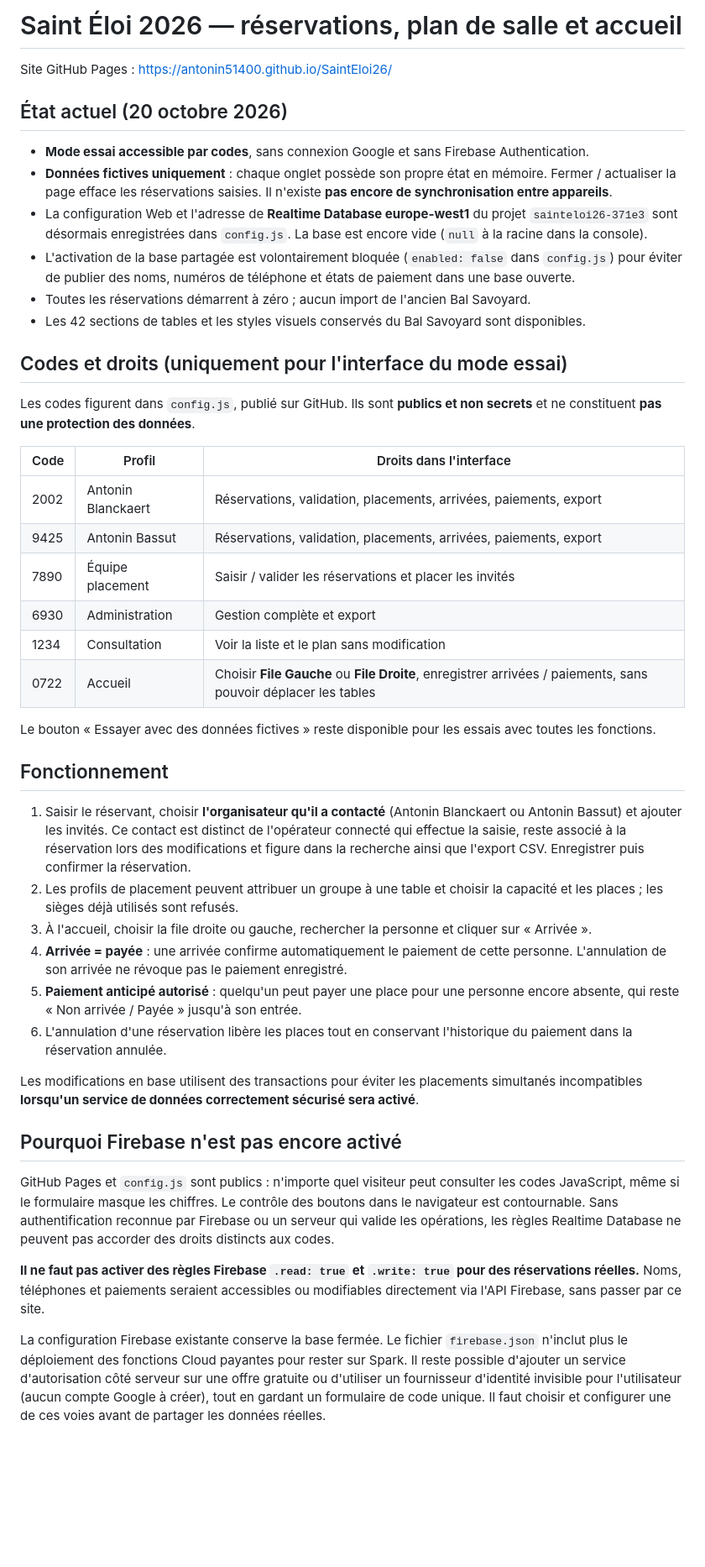
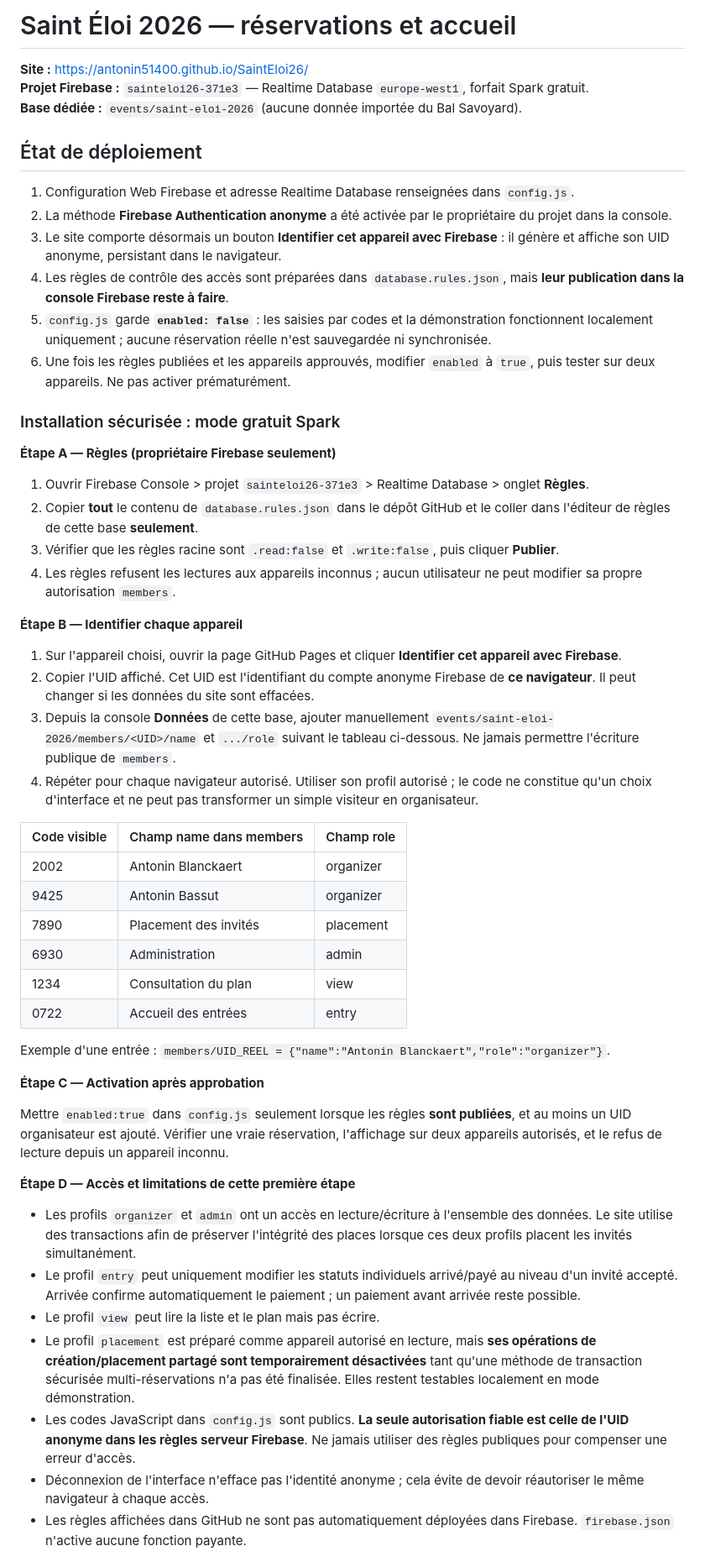
Before and after one commit to antonin51400/SaintEloi26, a Markdown page: README.md, the part around one of its changes. Shown at 84% size. GitHub-like rendering; blank space fills up the shorter version.

Commit message:
Documenter le jumelage anonyme, la publication des règles et l'autorisation manuelle des appareils

```diff
--- a/README.md
+++ b/README.md
@@ -1,47 +1,56 @@
-# Saint Éloi 2026 — réservations, plan de salle et accueil
+# Saint Éloi 2026 — réservations et accueil
 
-Site GitHub Pages : https://antonin51400.github.io/SaintEloi26/
+**Site :** https://antonin51400.github.io/SaintEloi26/
+**Projet Firebase :** `sainteloi26-371e3` — Realtime Database `europe-west1`, forfait Spark gratuit.
+**Base dédiée :** `events/saint-eloi-2026` (aucune donnée importée du Bal Savoyard).
 
-## État actuel (20 octobre 2026)
+## État de déploiement
 
-- **Mode essai accessible par codes**, sans connexion Google et sans Firebase Authentication.
-- **Données fictives uniquement** : chaque onglet possède son propre état en mémoire. Fermer / actualiser la page efface les réservations saisies. Il n'existe **pas encore de synchronisation entre appareils**.
-- La configuration Web et l'adresse de **Realtime Database europe-west1** du projet `sainteloi26-371e3` sont désormais enregistrées dans `config.js`. La base est encore vide (`null` à la racine dans la console).
-- L'activation de la base partagée est volontairement bloquée (`enabled: false` dans `config.js`) pour éviter de publier des noms, numéros de téléphone et états de paiement dans une base ouverte.
-- Toutes les réservations démarrent à zéro ; aucun import de l'ancien Bal Savoyard.
-- Les 42 sections de tables et les styles visuels conservés du Bal Savoyard sont disponibles.
+1. Configuration Web Firebase et adresse Realtime Database renseignées dans `config.js`.
+2. La méthode **Firebase Authentication anonyme** a été activée par le propriétaire du projet dans la console.
+3. Le site comporte désormais un bouton **Identifier cet appareil avec Firebase** : il génère et affiche son UID anonyme, persistant dans le navigateur.
+4. Les règles de contrôle des accès sont préparées dans `database.rules.json`, mais **leur publication dans la console Firebase reste à faire**.
+5. `config.js` garde **`enabled: false`** : les saisies par codes et la démonstration fonctionnent localement uniquement ; aucune réservation réelle n'est sauvegardée ni synchronisée.
+6. Une fois les règles publiées et les appareils approuvés, modifier `enabled` à `true`, puis tester sur deux appareils. Ne pas activer prématurément.
 
-## Codes et droits (uniquement pour l'interface du mode essai)
+### Installation sécurisée : mode gratuit Spark
 
-Les codes figurent dans `config.js`, publié sur GitHub. Ils sont **publics et non secrets** et ne constituent **pas une protection des données**.
+**Étape A — Règles (propriétaire Firebase seulement)**
 
-| Code | Profil | Droits dans l'interface |
-|------|--------|--------------------------|
-| 2002 | Antonin Blanckaert | Réservations, validation, placements, arrivées, paiements, export |
-| 9425 | Antonin Bassut | Réservations, validation, placements, arrivées, paiements, export |
-| 7890 | Équipe placement | Saisir / valider les réservations et placer les invités |
-| 6930 | Administration | Gestion complète et export |
-| 1234 | Consultation | Voir la liste et le plan sans modification |
-| 0722 | Accueil | Choisir **File Gauche** ou **File Droite**, enregistrer arrivées / paiements, sans pouvoir déplacer les tables |
+1. Ouvrir Firebase Console > projet `sainteloi26-371e3` > Realtime Database > onglet **Règles**.
+2. Copier **tout** le contenu de `database.rules.json` dans le dépôt GitHub et le coller dans l'éditeur de règles de cette base **seulement**.
+3. Vérifier que les règles racine sont `.read:false` et `.write:false`, puis cliquer **Publier**.
+4. Les règles refusent les lectures aux appareils inconnus ; aucun utilisateur ne peut modifier sa propre autorisation `members`.
 
-Le bouton « Essayer avec des données fictives » reste disponible pour les essais avec toutes les fonctions.
+**Étape B — Identifier chaque appareil**
 
-## Fonctionnement
+1. Sur l'appareil choisi, ouvrir la page GitHub Pages et cliquer **Identifier cet appareil avec Firebase**.
+2. Copier l'UID affiché. Cet UID est l'identifiant du compte anonyme Firebase de **ce navigateur**. Il peut changer si les données du site sont effacées.
+3. Depuis la console **Données** de cette base, ajouter manuellement `events/saint-eloi-2026/members/<UID>/name` et `.../role` suivant le tableau ci-dessous. Ne jamais permettre l'écriture publique de `members`.
+4. Répéter pour chaque navigateur autorisé. Utiliser son profil autorisé ; le code ne constitue qu'un choix d'interface et ne peut pas transformer un simple visiteur en organisateur.
 
-1. Saisir le réservant, choisir **l'organisateur qu'il a contacté** (Antonin Blanckaert ou Antonin Bassut) et ajouter les invités. Ce contact est distinct de l'opérateur connecté qui effectue la saisie, reste associé à la réservation lors des modifications et figure dans la recherche ainsi que l'export CSV. Enregistrer puis confirmer la réservation.
-2. Les profils de placement peuvent attribuer un groupe à une table et choisir la capacité et les places ; les sièges déjà utilisés sont refusés.
-3. À l'accueil, choisir la file droite ou gauche, rechercher la personne et cliquer sur « Arrivée ».
-4. **Arrivée = payée** : une arrivée confirme automatiquement le paiement de cette personne. L'annulation de son arrivée ne révoque pas le paiement enregistré.
-5. **Paiement anticipé autorisé** : quelqu'un peut payer une place pour une personne encore absente, qui reste « Non arrivée / Payée » jusqu'à son entrée.
-6. L'annulation d'une réservation libère les places tout en conservant l'historique du paiement dans la réservation annulée.
+| Code visible | Champ name dans members | Champ role |
+|---|---|---|
+| 2002 | Antonin Blanckaert | organizer |
+| 9425 | Antonin Bassut | organizer |
+| 7890 | Placement des invités | placement |
+| 6930 | Administration | admin |
+| 1234 | Consultation du plan | view |
+| 0722 | Accueil des entrées | entry |
 
-Les modifications en base utilisent des transactions pour éviter les placements simultanés incompatibles **lorsqu'un service de données correctement sécurisé sera activé**.
+Exemple d'une entrée : `members/UID_REEL = {"name":"Antonin Blanckaert","role":"organizer"}`.
 
-## Pourquoi Firebase n'est pas encore activé
+**Étape C — Activation après approbation**
 
-GitHub Pages et `config.js` sont publics : n'importe quel visiteur peut consulter les codes JavaScript, même si le formulaire masque les chiffres. Le contrôle des boutons dans le navigateur est contournable. Sans authentification reconnue par Firebase ou un serveur qui valide les opérations, les règles Realtime Database ne peuvent pas accorder des droits distincts aux codes.
+Mettre `enabled:true` dans `config.js` seulement lorsque les règles **sont publiées**, et au moins un UID organisateur est ajouté. Vérifier une vraie réservation, l'affichage sur deux appareils autorisés, et le refus de lecture depuis un appareil inconnu.
 
-**Il ne faut pas activer des règles Firebase `.read: true` et `.write: true` pour des réservations réelles.** Noms, téléphones et paiements seraient accessibles ou modifiables directement via l'API Firebase, sans passer par ce site.
+**Étape D — Accès et limitations de cette première étape**
 
-La configuration Firebase existante conserve la base fermée. Le fichier `firebase.json` n'inclut plus le déploiement des fonctions Cloud payantes pour rester sur Spark. Il reste possible d'ajouter un service d'autorisation côté serveur sur une offre gratuite ou d'utiliser un fournisseur d'identité invisible pour l'utilisateur (aucun compte Google à créer), tout en gardant un formulaire de code unique. Il faut choisir et configurer une de ces voies avant de partager les données réelles.
+- Les profils `organizer` et `admin` ont un accès en lecture/écriture à l'ensemble des données. Le site utilise des transactions afin de préserver l'intégrité des places lorsque ces deux profils placent les invités simultanément.
+- Le profil `entry` peut uniquement modifier les statuts individuels arrivé/payé au niveau d'un invité accepté. Arrivée confirme automatiquement le paiement ; un paiement avant arrivée reste possible.
+- Le profil `view` peut lire la liste et le plan mais pas écrire.
+- Le profil `placement` est préparé comme appareil autorisé en lecture, mais **ses opérations de création/placement partagé sont temporairement désactivées** tant qu'une méthode de transaction sécurisée multi-réservations n'a pas été finalisée. Elles restent testables localement en mode démonstration.
+- Les codes JavaScript dans `config.js` sont publics. **La seule autorisation fiable est celle de l'UID anonyme dans les règles serveur Firebase**. Ne jamais utiliser des règles publiques pour compenser une erreur d'accès.
+- Déconnexion de l'interface n'efface pas l'identité anonyme ; cela évite de devoir réautoriser le même navigateur à chaque accès.
+- Les règles affichées dans GitHub ne sont pas automatiquement déployées dans Firebase. `firebase.json` n'active aucune fonction payante.
 
```
Also changed, not shown: other parts of README.md (+8 -2 lines).
